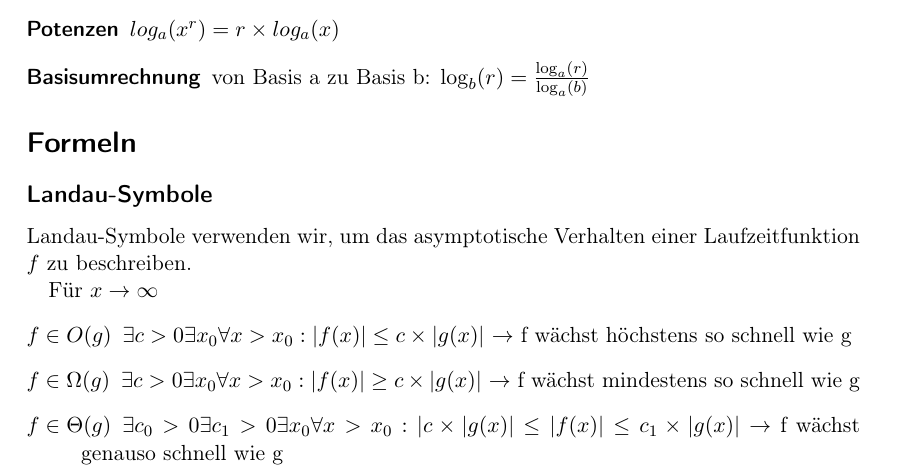
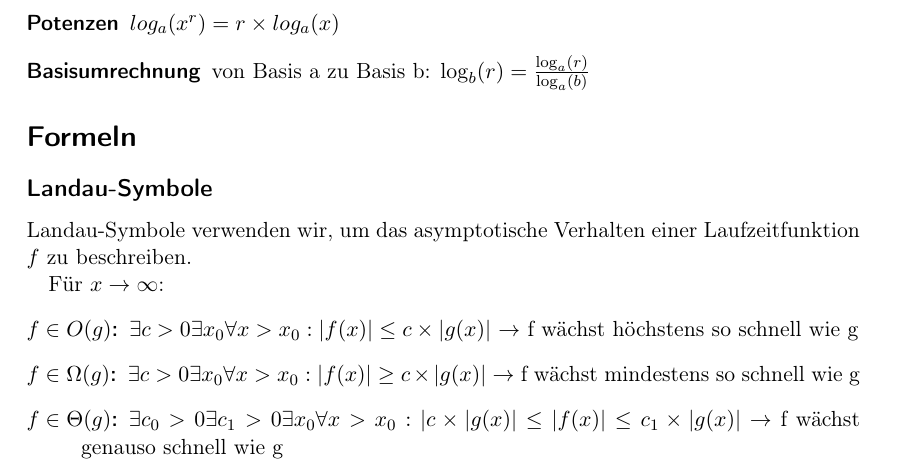
Before and after one commit to mhaas/Algorithmen---Datenstruktur--Glossar, a LaTeX document (glossar.tex): part of page 1 of 2, cut so that both start at the same text. Compiled offline with pdfLaTeX; the source files are stored in an older character set and shown here as Unicode.

Commit message:
Formatting

```diff
--- a/glossar.tex
+++ b/glossar.tex
@@ -42,13 +42,13 @@ annimmt, werden größer (kleiner).
 Landau-Symbole verwenden wir, um das asymptotische Verhalten einer
 Laufzeitfunktion $f$ zu beschreiben.
 
-Für $x\rightarrow\infty$
+Für $x\rightarrow\infty$:
 \begin{description}
-\item [{$f\in O(g)$}] $\exists c>0\exists x_{0}\forall x>x_{0}:|f(x)|\leq c\times|g(x)|$
+\item [{$f\in O(g)$}:] $\exists c>0\exists x_{0}\forall x>x_{0}:|f(x)|\leq c\times|g(x)|$
 $\rightarrow$ f wächst höchstens so schnell wie g
-\item [{$f\in\Omega(g)$}] $\exists c>0\exists x_{0}\forall x>x_{0}:|f(x)|\ge c\times|g(x)|$
+\item [{$f\in\Omega(g)$}:] $\exists c>0\exists x_{0}\forall x>x_{0}:|f(x)|\ge c\times|g(x)|$
 $\rightarrow$ f wächst mindestens so schnell wie g
-\item [{$f\in\Theta(g)$}] $\exists c_{0}>0\exists c_{1}>0\exists x_{0}\forall x>x_{0}:|c\times|g(x)|\leq|f(x)|\leq c_{1}\times|g(x)|$
+\item [{$f\in\Theta(g)$}:] $\exists c_{0}>0\exists c_{1}>0\exists x_{0}\forall x>x_{0}:|c\times|g(x)|\leq|f(x)|\leq c_{1}\times|g(x)|$
 $\rightarrow$ f wächst genauso schnell wie g
 \end{description}
 
```
